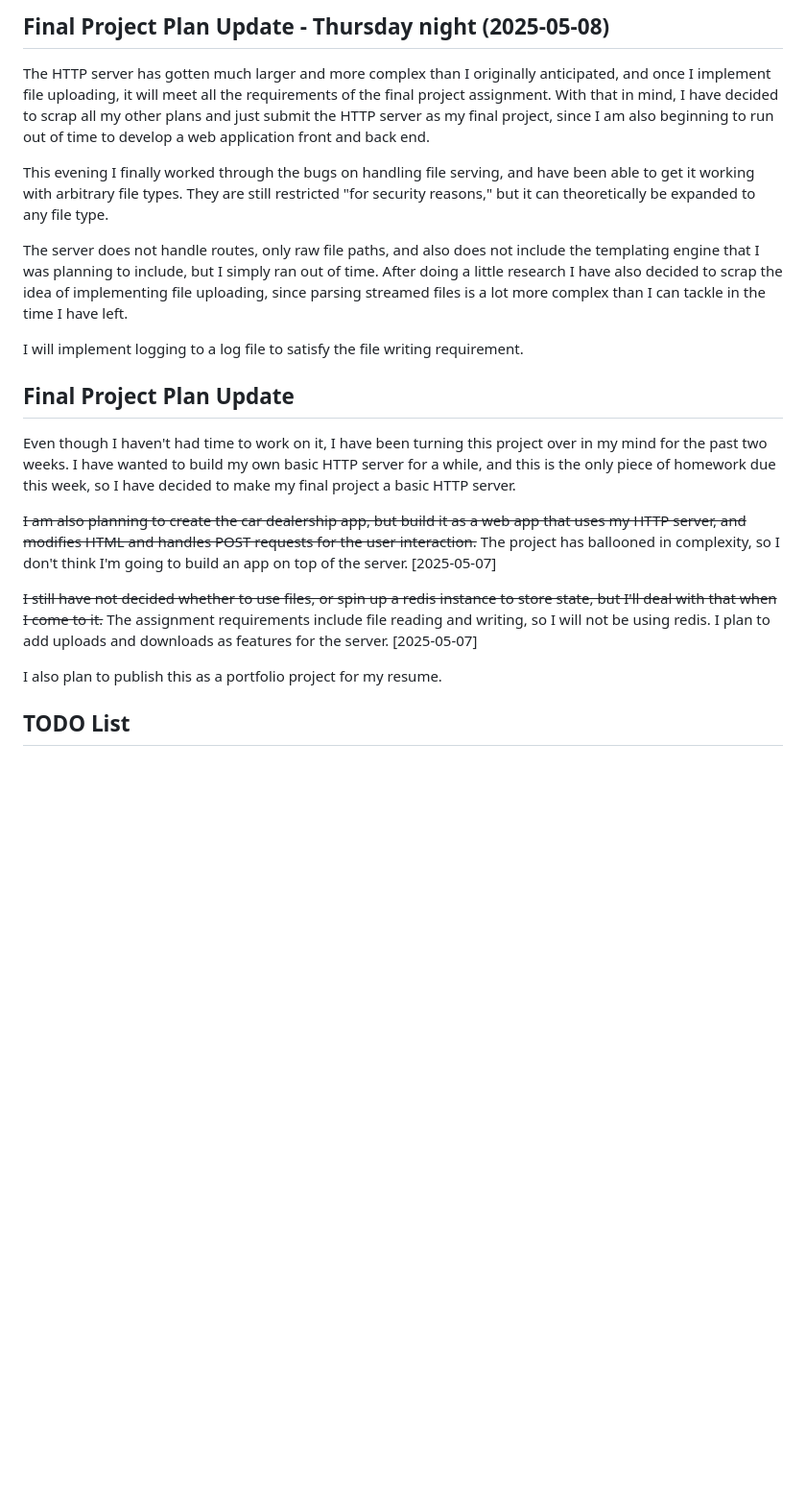
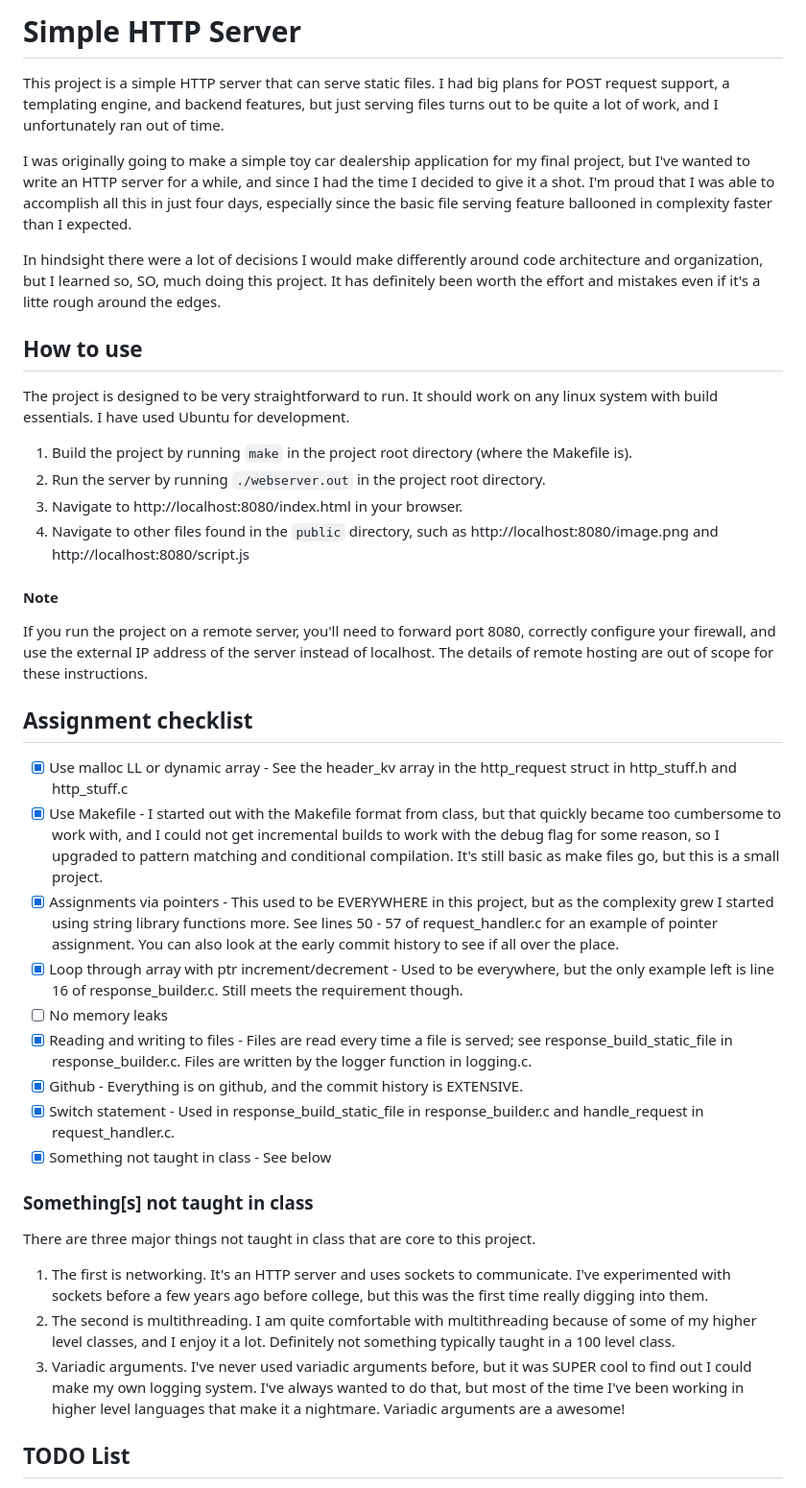
Before and after one commit to opus-tango/http-server-in-c, a Markdown page: readme.md, the part around one of its changes. Shown at 96% size. Rendered like a GitHub page; blank space fills up the shorter version.

```diff
--- a/readme.md
+++ b/readme.md
@@ -1,22 +1,41 @@
-## Final Project Plan Update - Thursday night (2025-05-08)
-The HTTP server has gotten much larger and more complex than I originally anticipated, and once I implement file uploading, it will meet all the requirements of the final project assignment. With that in mind, I have decided to scrap all my other plans and just submit the HTTP server as my final project, since I am also beginning to run out of time to develop a web application front and back end.
+# Simple HTTP Server
 
-This evening I finally worked through the bugs on handling file serving, and have been able to get it working with arbitrary file types. They are still restricted "for security reasons," but it can theoretically be expanded to any file type.
+This project is a simple HTTP server that can serve static files. I had big plans for POST request support, a templating engine, and backend features, but just serving files turns out to be quite a lot of work, and I unfortunately ran out of time.
 
-The server does not handle routes, only raw file paths, and also does not include the templating engine that I was planning to include, but I simply ran out of time. After doing a little research I have also decided to scrap the idea of implementing file uploading, since parsing streamed files is a lot more complex than I can tackle in the time I have left.
+I was originally going to make a simple toy car dealership application for my final project, but I've wanted to write an HTTP server for a while, and since I had the time I decided to give it a shot. I'm proud that I was able to accomplish all this in just four days, especially since the basic file serving feature ballooned in complexity faster than I expected.
 
-I will implement logging to a log file to satisfy the file writing requirement.
+In hindsight there were a lot of decisions I would make differently around code architecture and organization, but I learned so, SO, much doing this project. It has definitely been worth the effort and mistakes even if it's a litte rough around the edges.
 
-## Final Project Plan Update
-Even though I haven't had time to work on it, I have been turning this project over in my mind for the past two weeks. I have wanted to build my own basic HTTP server for a while, and this is the only piece of homework due this week, so I have decided to make my final project a basic HTTP server.
+## How to use
 
-~~I am also planning to create the car dealership app, but build it as a web app that uses my HTTP server, and modifies HTML and handles POST requests for the user interaction.~~
-The project has ballooned in complexity, so I don't think I'm going to build an app on top of the server. [2025-05-07]
+The project is designed to be very straightforward to run. It should work on any linux system with build essentials. I have used Ubuntu for development.
 
-~~I still have not decided whether to use files, or spin up a redis instance to store state, but I'll deal with that when I come to it.~~
-The assignment requirements include file reading and writing, so I will not be using redis. I plan to add uploads and downloads as features for the server. [2025-05-07]
+1. Build the project by running `make` in the project root directory (where the Makefile is).
+2. Run the server by running `./webserver.out` in the project root directory.
+3. Navigate to http://localhost:8080/index.html in your browser.
+4. Navigate to other files found in the `public` directory, such as http://localhost:8080/image.png and http://localhost:8080/script.js
 
-I also plan to publish this as a portfolio project for my resume.
+#### Note
+If you run the project on a remote server, you'll need to forward port 8080, correctly configure your firewall, and use the external IP address of the server instead of localhost. The details of remote hosting are out of scope for these instructions.
+
+## Assignment checklist
+- [x] Use malloc LL or dynamic array - See the header_kv array in the http_request struct in http_stuff.h and http_stuff.c
+- [x] Use Makefile - I started out with the Makefile format from class, but that quickly became too cumbersome to work with, and I could not get incremental builds to work with the debug flag for some reason, so I upgraded to pattern matching and conditional compilation. It's still basic as make files go, but this is a small project.
+- [x] Assignments via pointers - This used to be EVERYWHERE in this project, but as the complexity grew I started using string library functions more. See lines 50 - 57 of request_handler.c for an example of pointer assignment. You can also look at the early commit history to see if all over the place.
+- [x] Loop through array with ptr increment/decrement - Used to be everywhere, but the only example left is line 16 of response_builder.c. Still meets the requirement though.
+- [ ] No memory leaks
+- [x] Reading and writing to files - Files are read every time a file is served; see response_build_static_file in response_builder.c. Files are written by the logger function in logging.c.
+- [x] Github - Everything is on github, and the commit history is EXTENSIVE.
+- [x] Switch statement - Used in response_build_static_file in response_builder.c and handle_request in request_handler.c.
+- [x] Something not taught in class - See below
+
+### Something[s] not taught in class
+There are three major things not taught in class that are core to this project.
+
+1. The first is networking. It's an HTTP server and uses sockets to communicate. I've experimented with sockets before a few years ago before college, but this was the first time really digging into them.
+2. The second is multithreading. I am quite comfortable with multithreading because of some of my higher level classes, and I enjoy it a lot. Definitely not something typically taught in a 100 level class.
+3. Variadic arguments. I've never used variadic arguments before, but it was SUPER cool to find out I could make my own logging system. I've always wanted to do that, but most of the time I've been working in higher level languages that make it a nightmare. Variadic arguments are a awesome!
+
 
 ## TODO List
 - [x] Get basic HTTP interaction working
```
Also changed, not shown: other parts of readme.md (+13 -41 lines).
